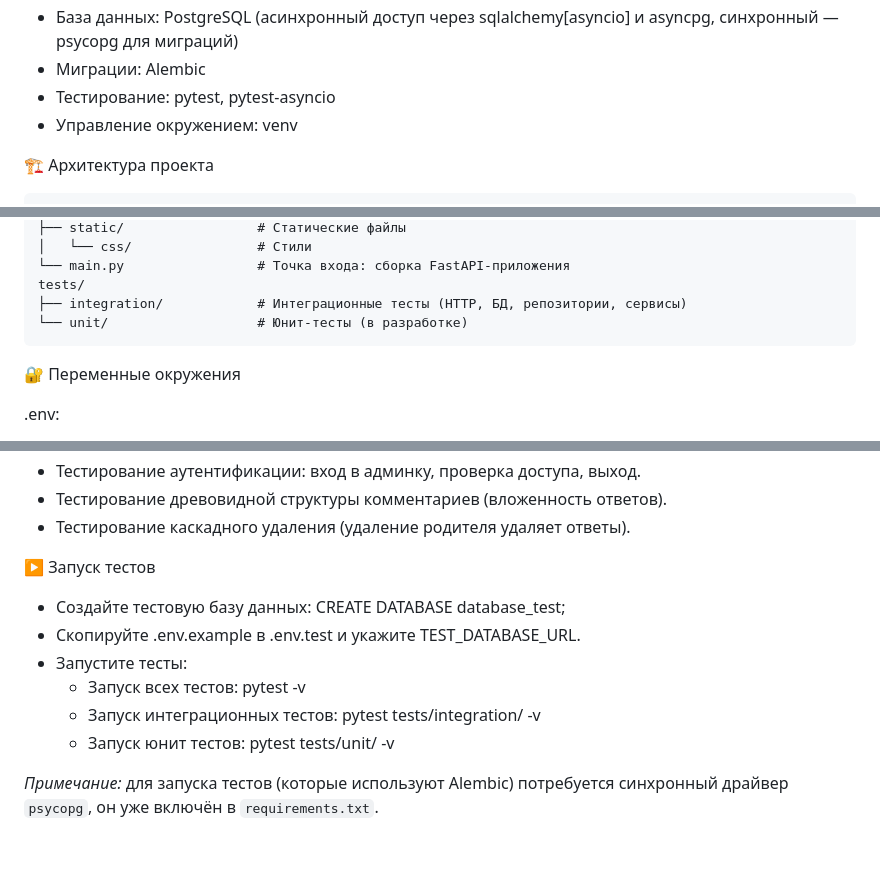
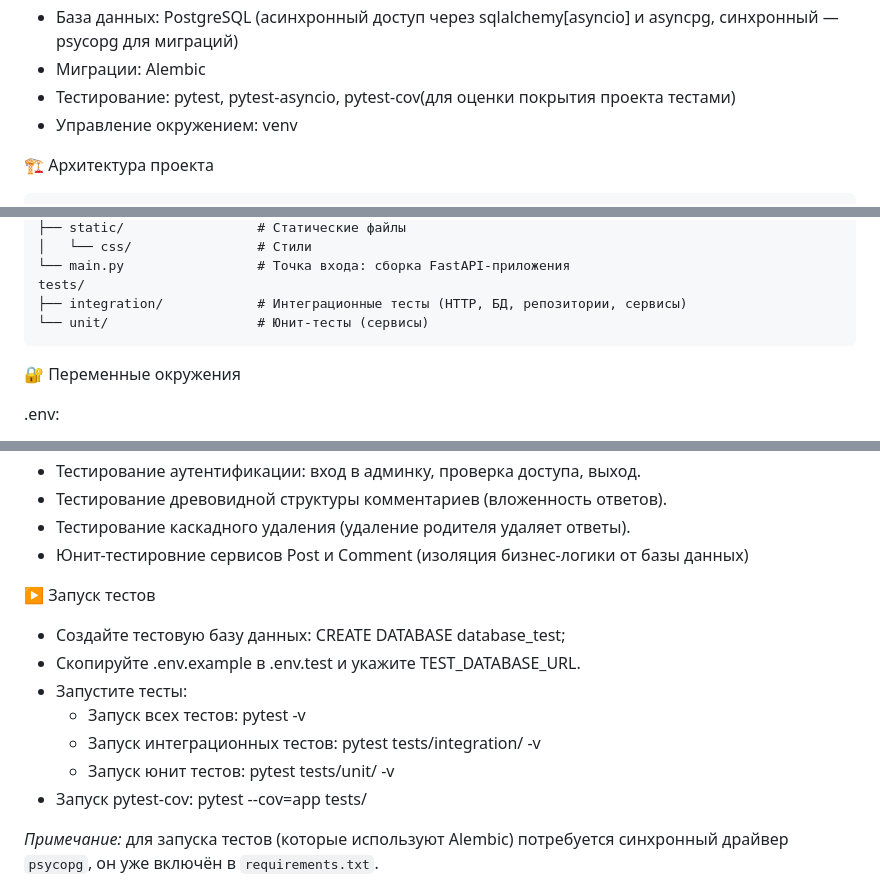
Before and after one commit to KarelinIvan/Karelin-s-Log, a Markdown page: README.md, 3 parts joined by grey strips. GitHub-like rendering; blank space fills up the shorter version.

Commit message:
отредактировано описание проекта

````diff
--- a/README.md
+++ b/README.md
@@ -26,7 +26,7 @@
 - Фронтенд: Jinja2 (шаблоны), HTML5, CSS3, Font Awesome
 - База данных: PostgreSQL (асинхронный доступ через sqlalchemy[asyncio] и asyncpg, синхронный — psycopg для миграций)
 - Миграции: Alembic
-- Тестирование: pytest, pytest-asyncio
+- Тестирование: pytest, pytest-asyncio, pytest-cov(для оценки покрытия проекта тестами)
 - Управление окружением: venv
 
 
@@ -48,7 +48,7 @@ app/
 └── main.py                 # Точка входа: сборка FastAPI-приложения
 tests/
 ├── integration/            # Интеграционные тесты (HTTP, БД, репозитории, сервисы)
-└── unit/                   # Юнит-тесты (в разработке)
+└── unit/                   # Юнит-тесты (сервисы)
 ```
 
 🔐 Переменные окружения
@@ -110,6 +110,8 @@ tests/
 - Тестирование аутентификации: вход в админку, проверка доступа, выход.
 - Тестирование древовидной структуры комментариев (вложенность ответов).
 - Тестирование каскадного удаления (удаление родителя удаляет ответы).
+- Юнит-тестировние сервисов Post и Comment (изоляция бизнес-логики от базы данных)
+
 
 ▶️ Запуск тестов
 - Создайте тестовую базу данных: CREATE DATABASE database_test;
@@ -118,6 +120,7 @@ tests/
     - Запуск всех тестов: pytest -v
     - Запуск интеграционных тестов: pytest tests/integration/ -v
     - Запуск юнит тестов: pytest tests/unit/ -v
+- Запуск pytest-cov: pytest --cov=app tests/
 
 *Примечание:* для запуска тестов (которые используют Alembic) потребуется синхронный драйвер `psycopg`, он уже включён в `requirements.txt`.
 
````
